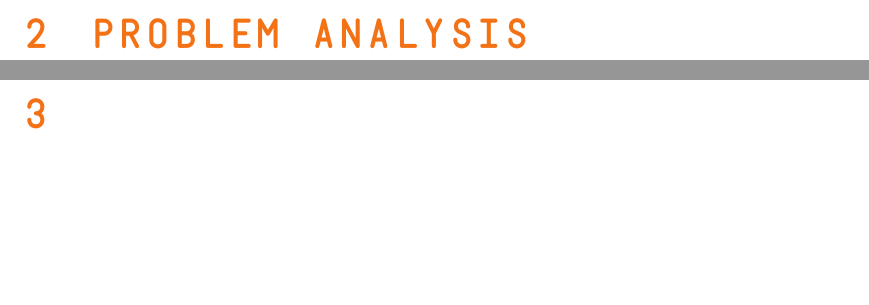
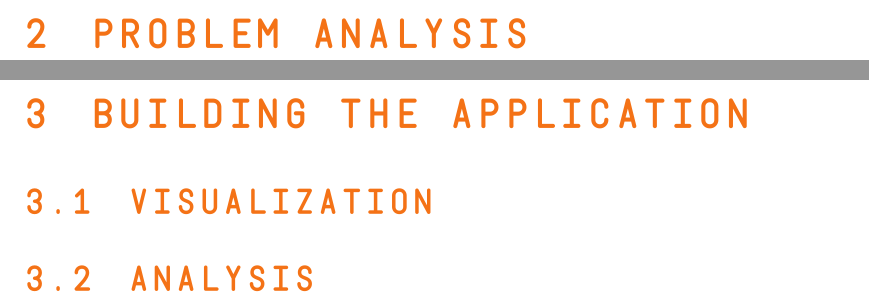
Before and after one commit to Pzdrs/masters-thesis, a Typst document (thesis.typ): two parts of pages 7 and 8 of 9 before the commit and two parts of pages 7 and 8 of 11 after it, joined at a grey line, cut so that both start at the same text, the shorter picture padded with empty space. The pictures show the PDF file thesis.pdf that the author committed with the source.

Commit message:
chore: direnv + proposed contents tree

```diff
--- a/thesis.typ
+++ b/thesis.typ
@@ -40,3 +40,8 @@
 
 = Problem analysis
 
+= Building the application
+
+== Visualization
+
+== Analysis
```
Also changed, not shown: thesis.pdf, thesis.typ (11 more changed lines), 3 other files.
